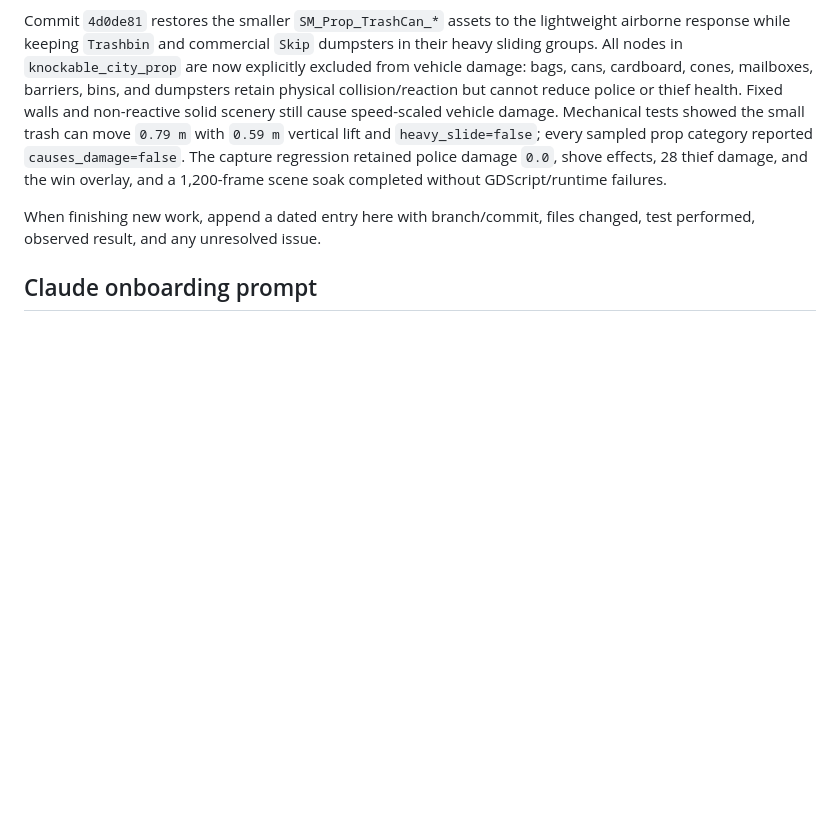
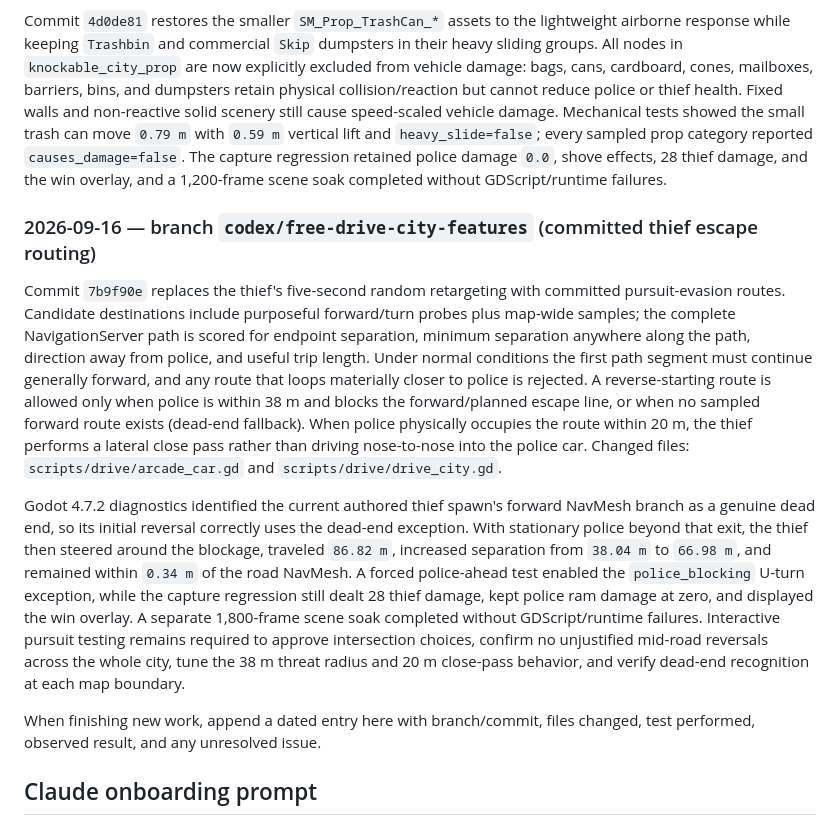
Before and after one commit to deestiles/CTT, a Markdown page: PROJECT_GUIDE.md, the part around the change. Drawn GitHub-style; blank space fills up the shorter version.

Commit message:
Document committed thief evasion

```diff
--- a/PROJECT_GUIDE.md
+++ b/PROJECT_GUIDE.md
@@ -312,6 +312,12 @@ Commit `665b6dd` corrects the visually similar but separately named large commer
 
 Commit `4d0de81` restores the smaller `SM_Prop_TrashCan_*` assets to the lightweight airborne response while keeping `Trashbin` and commercial `Skip` dumpsters in their heavy sliding groups. All nodes in `knockable_city_prop` are now explicitly excluded from vehicle damage: bags, cans, cardboard, cones, mailboxes, barriers, bins, and dumpsters retain physical collision/reaction but cannot reduce police or thief health. Fixed walls and non-reactive solid scenery still cause speed-scaled vehicle damage. Mechanical tests showed the small trash can move `0.79 m` with `0.59 m` vertical lift and `heavy_slide=false`; every sampled prop category reported `causes_damage=false`. The capture regression retained police damage `0.0`, shove effects, 28 thief damage, and the win overlay, and a 1,200-frame scene soak completed without GDScript/runtime failures.
 
+### 2026-09-16 — branch `codex/free-drive-city-features` (committed thief escape routing)
+
+Commit `7b9f90e` replaces the thief's five-second random retargeting with committed pursuit-evasion routes. Candidate destinations include purposeful forward/turn probes plus map-wide samples; the complete NavigationServer path is scored for endpoint separation, minimum separation anywhere along the path, direction away from police, and useful trip length. Under normal conditions the first path segment must continue generally forward, and any route that loops materially closer to police is rejected. A reverse-starting route is allowed only when police is within 38 m and blocks the forward/planned escape line, or when no sampled forward route exists (dead-end fallback). When police physically occupies the route within 20 m, the thief performs a lateral close pass rather than driving nose-to-nose into the police car. Changed files: `scripts/drive/arcade_car.gd` and `scripts/drive/drive_city.gd`.
+
+Godot 4.7.2 diagnostics identified the current authored thief spawn's forward NavMesh branch as a genuine dead end, so its initial reversal correctly uses the dead-end exception. With stationary police beyond that exit, the thief then steered around the blockage, traveled `86.82 m`, increased separation from `38.04 m` to `66.98 m`, and remained within `0.34 m` of the road NavMesh. A forced police-ahead test enabled the `police_blocking` U-turn exception, while the capture regression still dealt 28 thief damage, kept police ram damage at zero, and displayed the win overlay. A separate 1,800-frame scene soak completed without GDScript/runtime failures. Interactive pursuit testing remains required to approve intersection choices, confirm no unjustified mid-road reversals across the whole city, tune the 38 m threat radius and 20 m close-pass behavior, and verify dead-end recognition at each map boundary.
+
 When finishing new work, append a dated entry here with branch/commit, files changed, test performed, observed result, and any unresolved issue.
 
 ## Claude onboarding prompt
```
